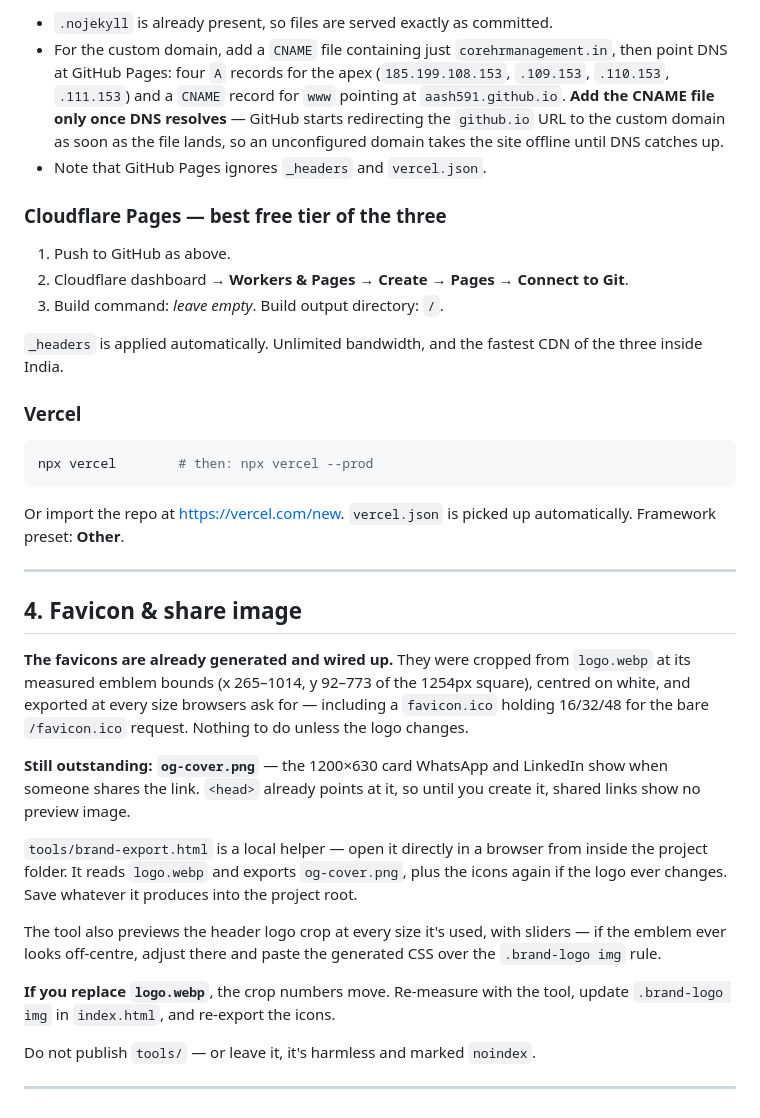
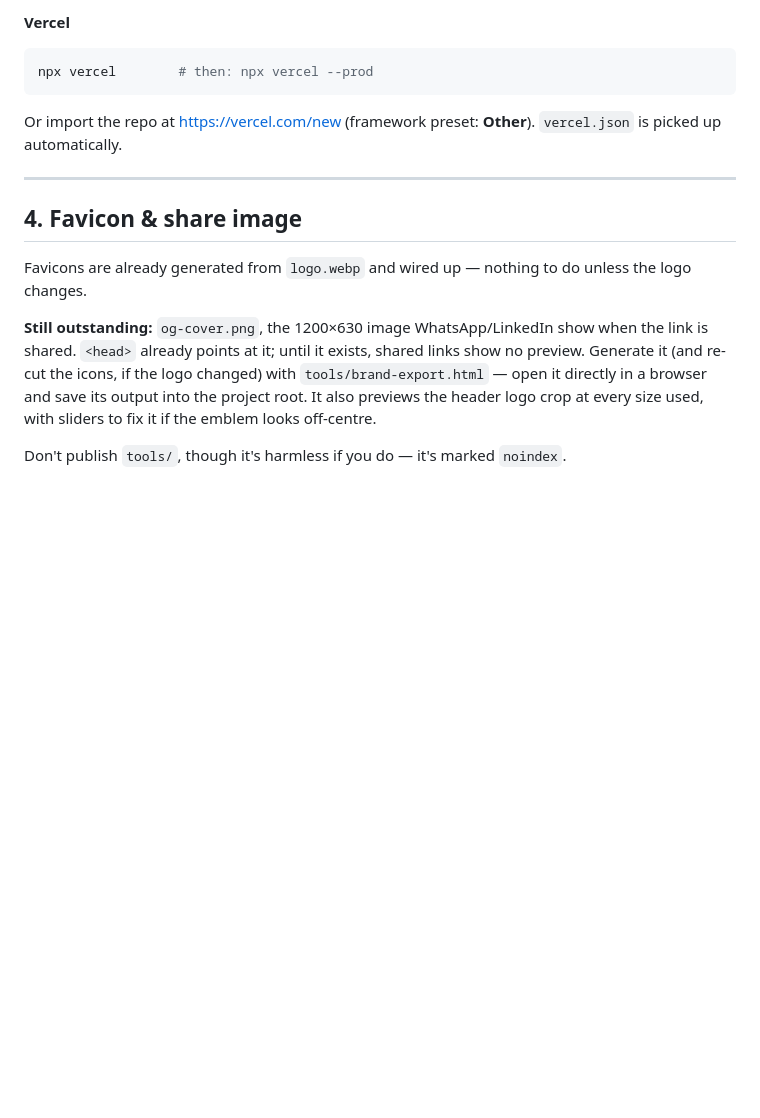
Before and after one commit to aash591/corehr-portfolio, a Markdown page: README.md, the part around one of its changes. Rendered like a GitHub page; blank space fills up the shorter version.

````diff
--- a/README.md
+++ b/README.md
@@ -152,57 +94,23 @@ Live at `https://<you>.github.io/<repo>/` in a minute or two.
 
-- `.nojekyll` is already present, so files are served exactly as committed.
-- For the custom domain, add a `CNAME` file containing just `corehrmanagement.in`,
-  then point DNS at GitHub Pages: four `A` records for the apex
-  (`185.199.108.153`, `.109.153`, `.110.153`, `.111.153`) and a `CNAME`
-  record for `www` pointing at `aash591.github.io`.
-  **Add the CNAME file only once DNS resolves** — GitHub starts redirecting
-  the `github.io` URL to the custom domain as soon as the file lands, so an
-  unconfigured domain takes the site offline until DNS catches up.
-- Note that GitHub Pages ignores `_headers` and `vercel.json`.
-
-### Cloudflare Pages — best free tier of the three
-
-1. Push to GitHub as above.
-2. Cloudflare dashboard → **Workers & Pages → Create → Pages → Connect to Git**.
-3. Build command: *leave empty*. Build output directory: `/`.
-
-`_headers` is applied automatically. Unlimited bandwidth, and the fastest CDN
-of the three inside India.
-
-### Vercel
-
+**Vercel**
 ```bash
 npx vercel        # then: npx vercel --prod
 ```
-Or import the repo at <https://vercel.com/new>. `vercel.json` is picked up
-automatically. Framework preset: **Other**.
+Or import the repo at <https://vercel.com/new> (framework preset: **Other**).
+`vercel.json` is picked up automatically.
 
 ---
 
 ## 4. Favicon & share image
 
-**The favicons are already generated and wired up.** They were cropped from
-`logo.webp` at its measured emblem bounds (x 265–1014, y 92–773 of the 1254px
-square), centred on white, and exported at every size browsers ask for —
-including a `favicon.ico` holding 16/32/48 for the bare `/favicon.ico` request.
-Nothing to do unless the logo changes.
+Favicons are already generated from `logo.webp` and wired up — nothing to do
+unless the logo changes.
 
-**Still outstanding: `og-cover.png`** — the 1200×630 card WhatsApp and LinkedIn
-show when someone shares the link. `<head>` already points at it, so until you
-create it, shared links show no preview image.
+**Still outstanding:** `og-cover.png`, the 1200×630 image WhatsApp/LinkedIn
+show when the link is shared. `<head>` already points at it; until it exists,
+shared links show no preview. Generate it (and re-cut the icons, if the logo
+changed) with `tools/brand-export.html` — open it directly in a browser and
+save its output into the project root. It also previews the header logo crop
+at every size used, with sliders to fix it if the emblem looks off-centre.
 
-`tools/brand-export.html` is a local helper — open it directly in a browser from
-inside the project folder. It reads `logo.webp` and exports `og-cover.png`, plus
-the icons again if the logo ever changes. Save whatever it produces into the
-project root.
-
-The tool also previews the header logo crop at every size it's used, with
-sliders — if the emblem ever looks off-centre, adjust there and paste the
-generated CSS over the `.brand-logo img` rule.
-
-**If you replace `logo.webp`**, the crop numbers move. Re-measure with the tool,
-update `.brand-logo img` in `index.html`, and re-export the icons.
-
-Do not publish `tools/` — or leave it, it's harmless and marked `noindex`.
-
----
+Don't publish `tools/`, though it's harmless if you do — it's marked `noindex`.
````
Also changed, not shown: other parts of README.md (+48 -106 lines).
